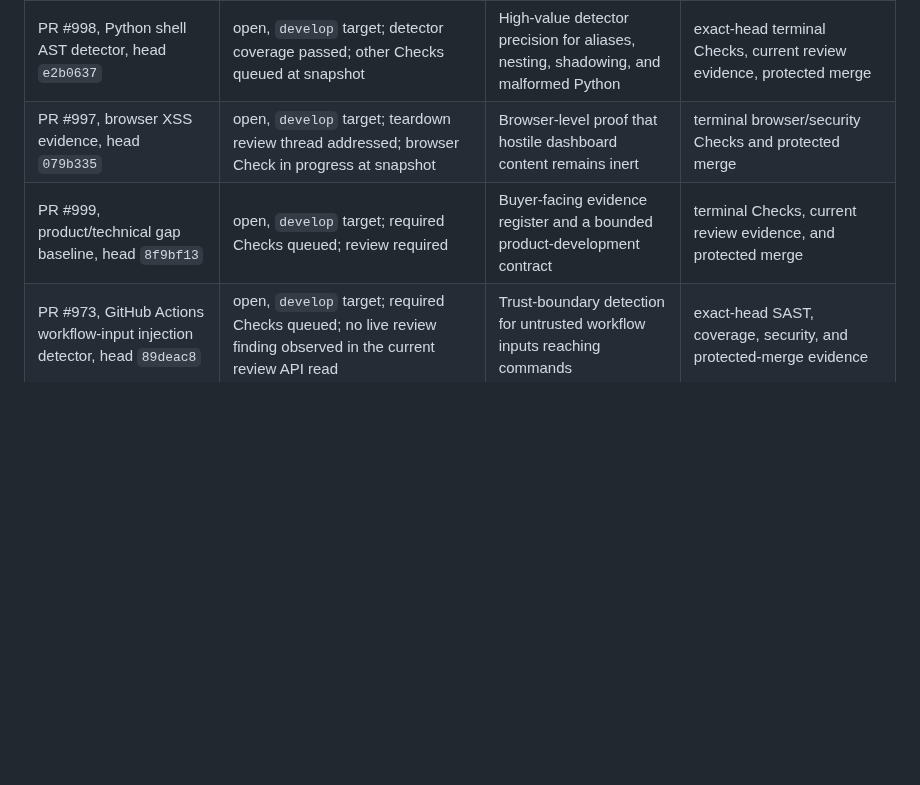
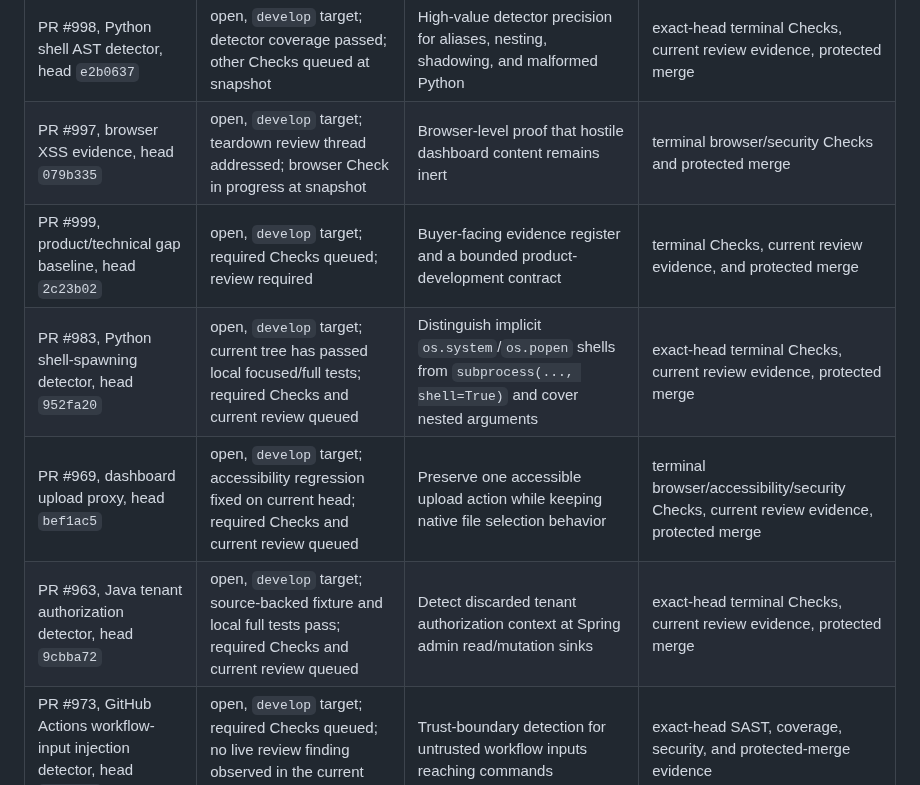
Before and after one commit to ContextualWisdomLab/appguardrail, a Markdown page: docs/product-technical-gap-baseline.md, the part around the change. GitHub-like rendering; blank space fills up the shorter version.

Commit message:
docs: refresh current PR evidence in gap baseline

```diff
--- a/docs/product-technical-gap-baseline.md
+++ b/docs/product-technical-gap-baseline.md
@@ -55,7 +55,10 @@ protected-branch truth.
 | --- | --- | --- | --- |
 | PR #998, Python shell AST detector, head `e2b0637` | open, `develop` target; detector coverage passed; other Checks queued at snapshot | High-value detector precision for aliases, nesting, shadowing, and malformed Python | exact-head terminal Checks, current review evidence, protected merge |
 | PR #997, browser XSS evidence, head `079b335` | open, `develop` target; teardown review thread addressed; browser Check in progress at snapshot | Browser-level proof that hostile dashboard content remains inert | terminal browser/security Checks and protected merge |
-| PR #999, product/technical gap baseline, head `8f9bf13` | open, `develop` target; required Checks queued; review required | Buyer-facing evidence register and a bounded product-development contract | terminal Checks, current review evidence, and protected merge |
+| PR #999, product/technical gap baseline, head `2c23b02` | open, `develop` target; required Checks queued; review required | Buyer-facing evidence register and a bounded product-development contract | terminal Checks, current review evidence, and protected merge |
+| PR #983, Python shell-spawning detector, head `952fa20` | open, `develop` target; current tree has passed local focused/full tests; required Checks and current review queued | Distinguish implicit `os.system`/`os.popen` shells from `subprocess(..., shell=True)` and cover nested arguments | exact-head terminal Checks, current review evidence, protected merge |
+| PR #969, dashboard upload proxy, head `bef1ac5` | open, `develop` target; accessibility regression fixed on current head; required Checks and current review queued | Preserve one accessible upload action while keeping native file selection behavior | terminal browser/accessibility/security Checks, current review evidence, protected merge |
+| PR #963, Java tenant authorization detector, head `9cbba72` | open, `develop` target; source-backed fixture and local full tests pass; required Checks and current review queued | Detect discarded tenant authorization context at Spring admin read/mutation sinks | exact-head terminal Checks, current review evidence, protected merge |
 | PR #973, GitHub Actions workflow-input injection detector, head `89deac8` | open, `develop` target; required Checks queued; no live review finding observed in the current review API read | Trust-boundary detection for untrusted workflow inputs reaching commands | exact-head SAST, coverage, security, and protected-merge evidence |
 | PR #971, Java mutable MultipartFile detector, head `565917c` | open, `develop` target; terminal quality/security Checks passed; CodeRabbit thread resolved; old OpenCode request remains while current-head rerun is queued | Detect unsafe mutable byte-array exposure across Java syntax variants | current-head OpenCode approval, terminal Checks, and protected merge |
 | PR #968, fail-open authentication-secret detector, head `4d030ff` | open, `develop` target; terminal quality/security Checks passed; CodeRabbit thread resolved; current OpenCode approval absent | Prevent authentication findings from losing their declared CWE contract | current-head OpenCode approval, terminal Checks, and protected merge |
```
